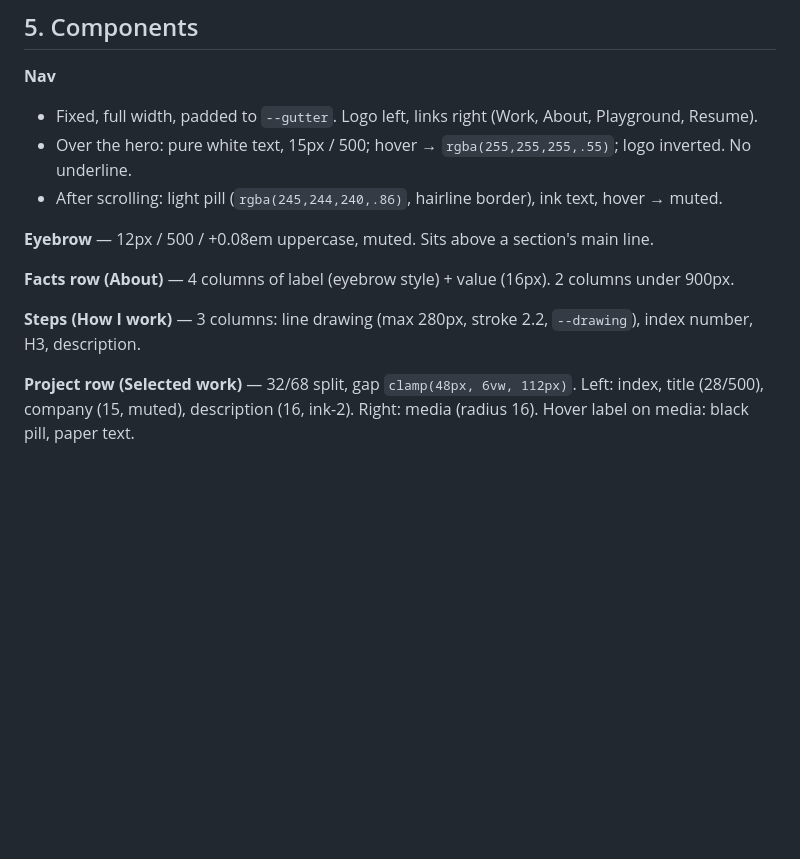
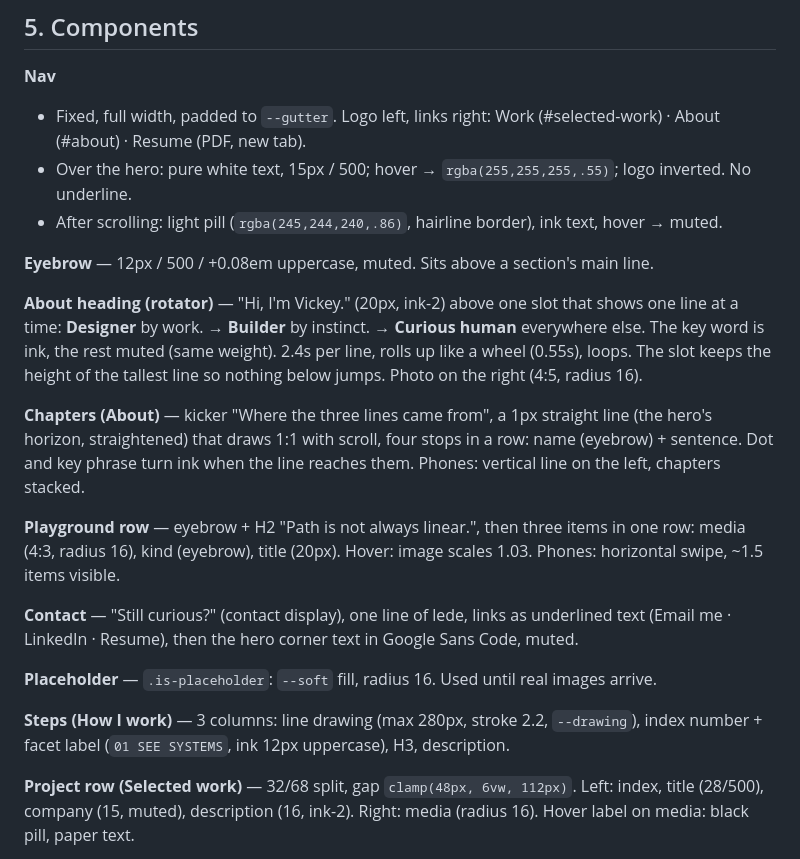
Before and after one commit to VickeyLu/2026_website, a Markdown page: DESIGN.md, the part around one of its changes. Drawn GitHub-style; blank space fills up the shorter version.

```diff
--- a/DESIGN.md
+++ b/DESIGN.md
@@ -87,15 +101,23 @@ Radius: pill for nav and buttons, 16px for media, 0 for text blocks. Cards and s
 ## 5. Components
 
 **Nav**
-- Fixed, full width, padded to `--gutter`. Logo left, links right (Work, About, Playground, Resume).
+- Fixed, full width, padded to `--gutter`. Logo left, links right: Work (#selected-work) · About (#about) · Resume (PDF, new tab).
 - Over the hero: pure white text, 15px / 500; hover → `rgba(255,255,255,.55)`; logo inverted. No underline.
 - After scrolling: light pill (`rgba(245,244,240,.86)`, hairline border), ink text, hover → muted.
 
 **Eyebrow** — 12px / 500 / +0.08em uppercase, muted. Sits above a section's main line.
 
-**Facts row (About)** — 4 columns of label (eyebrow style) + value (16px). 2 columns under 900px.
+**About heading (rotator)** — "Hi, I'm Vickey." (20px, ink-2) above one slot that shows one line at a time: **Designer** by work. → **Builder** by instinct. → **Curious human** everywhere else. The key word is ink, the rest muted (same weight). 2.4s per line, rolls up like a wheel (0.55s), loops. The slot keeps the height of the tallest line so nothing below jumps. Photo on the right (4:5, radius 16).
 
-**Steps (How I work)** — 3 columns: line drawing (max 280px, stroke 2.2, `--drawing`), index number, H3, description.
+**Chapters (About)** — kicker "Where the three lines came from", a 1px straight line (the hero's horizon, straightened) that draws 1:1 with scroll, four stops in a row: name (eyebrow) + sentence. Dot and key phrase turn ink when the line reaches them. Phones: vertical line on the left, chapters stacked.
+
+**Playground row** — eyebrow + H2 "Path is not always linear.", then three items in one row: media (4:3, radius 16), kind (eyebrow), title (20px). Hover: image scales 1.03. Phones: horizontal swipe, ~1.5 items visible.
+
+**Contact** — "Still curious?" (contact display), one line of lede, links as underlined text (Email me · LinkedIn · Resume), then the hero corner text in Google Sans Code, muted.
+
+**Placeholder** — `.is-placeholder`: `--soft` fill, radius 16. Used until real images arrive.
+
+**Steps (How I work)** — 3 columns: line drawing (max 280px, stroke 2.2, `--drawing`), index number + facet label (`01 SEE SYSTEMS`, ink 12px uppercase), H3, description.
 
 **Project row (Selected work)** — 32/68 split, gap `clamp(48px, 6vw, 112px)`. Left: index, title (28/500), company (15, muted), description (16, ink-2). Right: media (radius 16). Hover label on media: black pill, paper text.
 
```
Also changed, not shown: other parts of DESIGN.md (+34 -9 lines).
